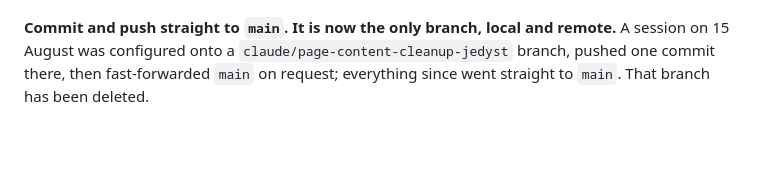
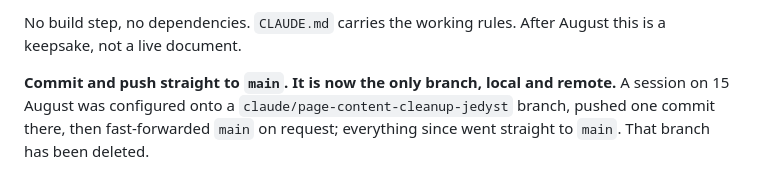
Before and after one commit to beanth/disney-plan, a Markdown page: HANDOFF.md, the part around one of its changes. Rendered like a GitHub page; blank space fills up the shorter version.

```diff
--- a/HANDOFF.md
+++ b/HANDOFF.md
@@ -378,3 +392,5 @@ is a keepsake, not a live document.
+No build step, no dependencies. `CLAUDE.md` carries the working rules. After
+August this is a keepsake, not a live document.
 
 **Commit and push straight to `main`. It is now the only branch, local and
 remote.** A session on 15 August was configured onto a
```
Also changed, not shown: other parts of HANDOFF.md (+18 -4 lines).
